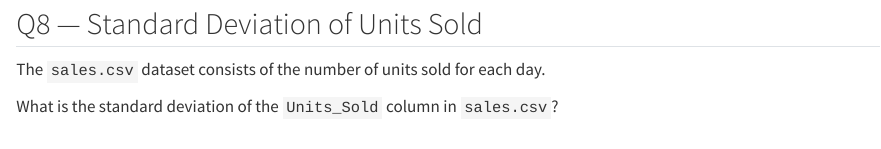
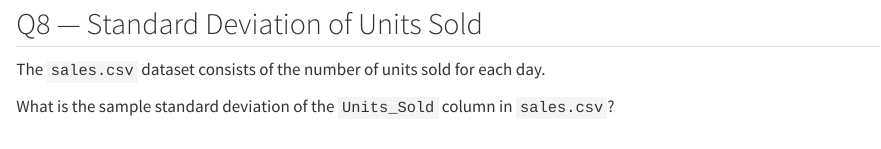
Before and after one commit to nishanmudalige/STA258_Quiz_Questions, a Quarto document (Quiz 1/quiz1b_student.qmd): the page in a window 1100 px wide, from 1510 px down. Rendered offline with R 4.5, knitr and Pandoc in place of Quarto, with nearby package versions; drawn as R Markdown's standard HTML page in place of the format the file asks for.

Commit message:
q1b q8 I changed standard deviation to sample standard deviation

````diff
--- a/Quiz 1/quiz1b_student.qmd
+++ b/Quiz 1/quiz1b_student.qmd
@@ -106,7 +106,7 @@ How many columns are in `sales.csv`?
 ## Q8 — Standard Deviation of Units Sold {#q8}
 The `sales.csv` dataset consists of the number of units sold for each day.
 
-What is the standard deviation of the `Units_Sold` column in `sales.csv`?
+What is the sample standard deviation of the `Units_Sold` column in `sales.csv`?
 ```{webr}
 
 ```
````
Also changed, not shown: 1 other file.
